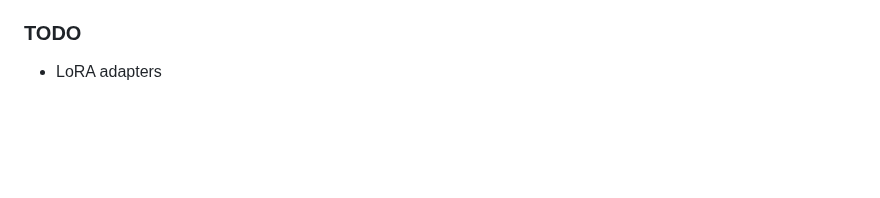
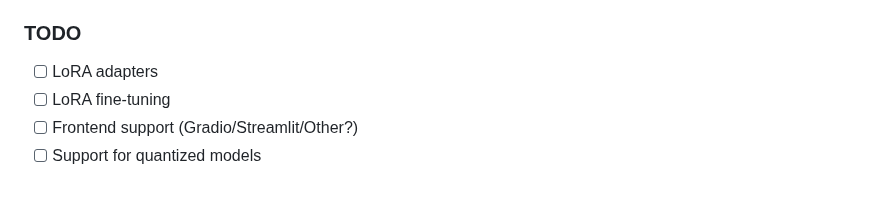
Before and after one commit to filipstrand/mflux, a Markdown page: README.md, the part around the change. GitHub-like rendering; blank space fills up the shorter version.

Commit message:
Update readme with new TODO list

```diff
--- a/README.md
+++ b/README.md
@@ -189,4 +189,7 @@ Luxury food photograph of an italian Linguine pasta alle vongole dish with lots
 
 ### TODO
 
-- LoRA adapters
+- [ ] LoRA adapters
+- [ ] LoRA fine-tuning
+- [ ] Frontend support (Gradio/Streamlit/Other?)
+- [ ] Support for quantized models
```
